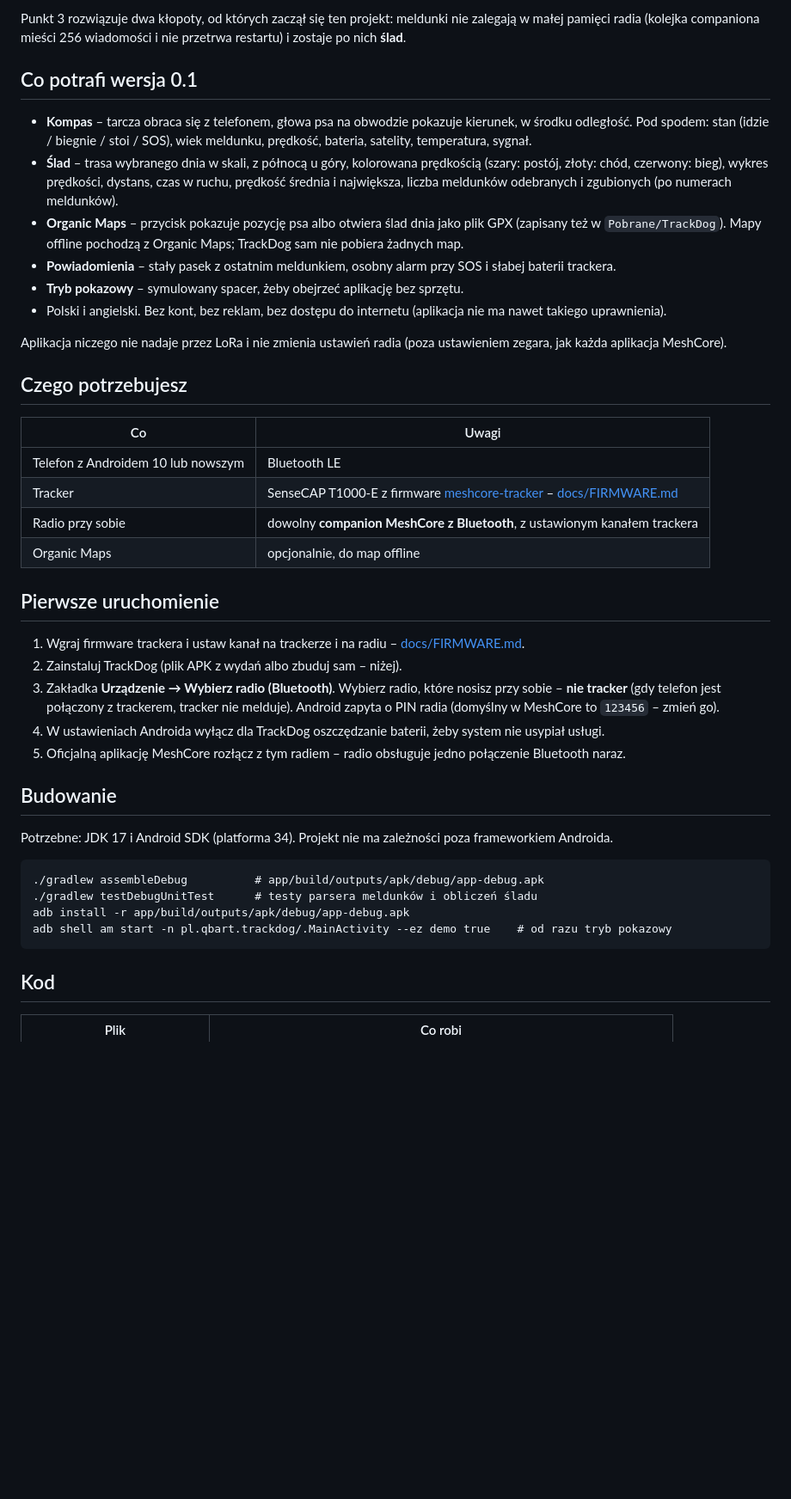
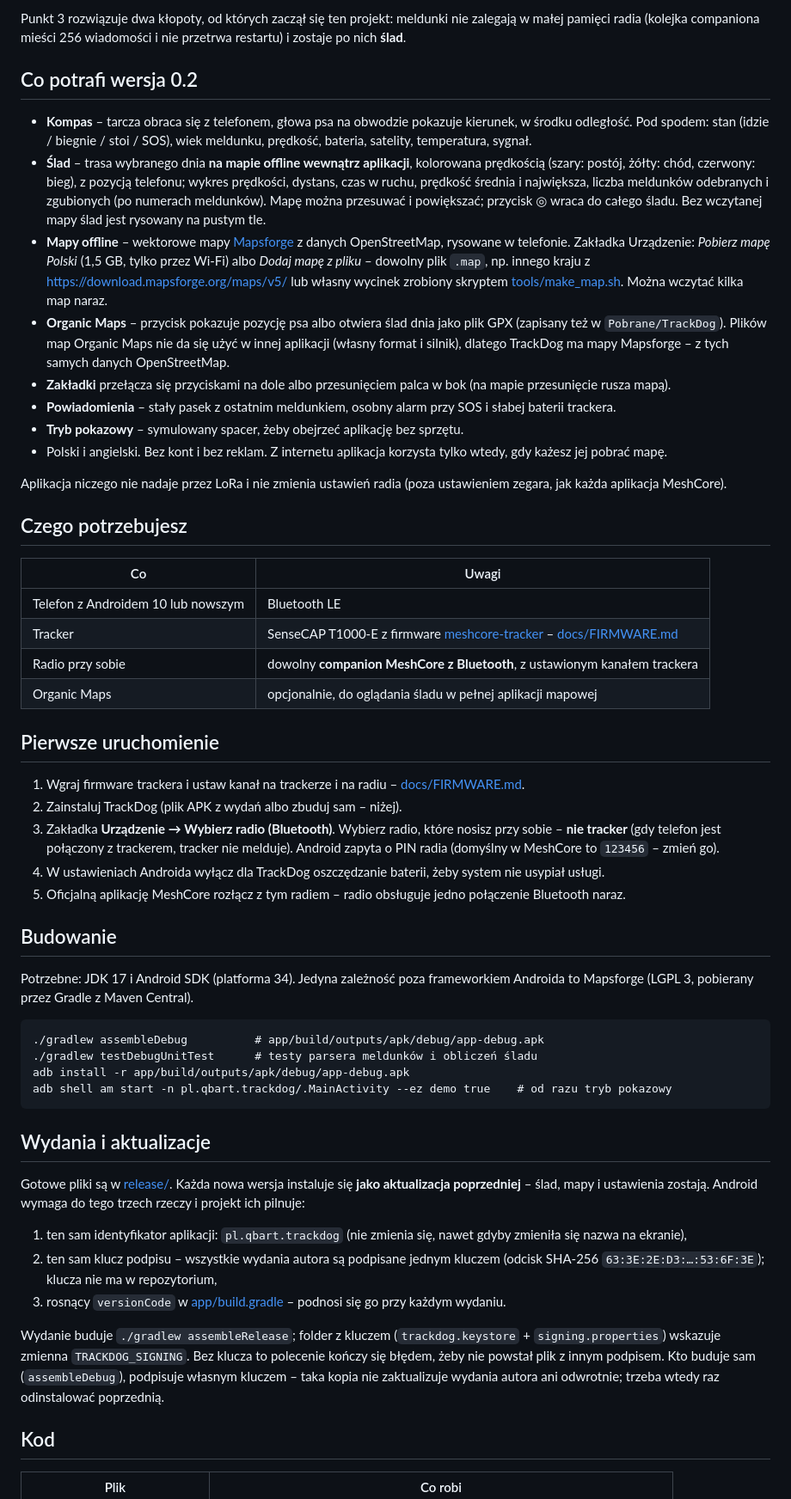
Before and after one commit to qbarteczek/trackdog, a Markdown page: README.md, the part around one of its changes. Shown at 86% size. GitHub-like rendering; blank space fills up the shorter version.

````diff
--- a/README.md
+++ b/README.md
@@ -27,18 +28,25 @@ tracker na psie (T1000-E) ──LoRa──► radio MeshCore w kieszeni (compani
 Punkt 3 rozwiązuje dwa kłopoty, od których zaczął się ten projekt: meldunki nie zalegają w małej pamięci radia
 (kolejka companiona mieści 256 wiadomości i nie przetrwa restartu) i zostaje po nich **ślad**.
 
-## Co potrafi wersja 0.1
+## Co potrafi wersja 0.2
 
 - **Kompas** – tarcza obraca się z telefonem, głowa psa na obwodzie pokazuje kierunek, w środku odległość.
   Pod spodem: stan (idzie / biegnie / stoi / SOS), wiek meldunku, prędkość, bateria, satelity, temperatura, sygnał.
-- **Ślad** – trasa wybranego dnia w skali, z północą u góry, kolorowana prędkością (szary: postój, złoty: chód,
-  czerwony: bieg), wykres prędkości, dystans, czas w ruchu, prędkość średnia i największa, liczba meldunków
-  odebranych i zgubionych (po numerach meldunków).
+- **Ślad** – trasa wybranego dnia **na mapie offline wewnątrz aplikacji**, kolorowana prędkością (szary: postój,
+  żółty: chód, czerwony: bieg), z pozycją telefonu; wykres prędkości, dystans, czas w ruchu, prędkość średnia
+  i największa, liczba meldunków odebranych i zgubionych (po numerach meldunków). Mapę można przesuwać
+  i powiększać; przycisk ◎ wraca do całego śladu. Bez wczytanej mapy ślad jest rysowany na pustym tle.
+- **Mapy offline** – wektorowe mapy [Mapsforge](https://github.com/mapsforge/mapsforge) z danych OpenStreetMap,
+  rysowane w telefonie. Zakładka Urządzenie: *Pobierz mapę Polski* (1,5 GB, tylko przez Wi-Fi) albo *Dodaj mapę
+  z pliku* – dowolny plik `.map`, np. innego kraju z <https://download.mapsforge.org/maps/v5/> lub własny
+  wycinek zrobiony skryptem [tools/make_map.sh](tools/make_map.sh). Można wczytać kilka map naraz.
 - **Organic Maps** – przycisk pokazuje pozycję psa albo otwiera ślad dnia jako plik GPX (zapisany też w
-  `Pobrane/TrackDog`). Mapy offline pochodzą z Organic Maps; TrackDog sam nie pobiera żadnych map.
+  `Pobrane/TrackDog`). Plików map Organic Maps nie da się użyć w innej aplikacji (własny format i silnik),
+  dlatego TrackDog ma mapy Mapsforge – z tych samych danych OpenStreetMap.
+- **Zakładki** przełącza się przyciskami na dole albo przesunięciem palca w bok (na mapie przesunięcie rusza mapą).
 - **Powiadomienia** – stały pasek z ostatnim meldunkiem, osobny alarm przy SOS i słabej baterii trackera.
 - **Tryb pokazowy** – symulowany spacer, żeby obejrzeć aplikację bez sprzętu.
-- Polski i angielski. Bez kont, bez reklam, bez dostępu do internetu (aplikacja nie ma nawet takiego uprawnienia).
+- Polski i angielski. Bez kont i bez reklam. Z internetu aplikacja korzysta tylko wtedy, gdy każesz jej pobrać mapę.
 
 Aplikacja niczego nie nadaje przez LoRa i nie zmienia ustawień radia (poza ustawieniem zegara, jak każda aplikacja
 MeshCore).
@@ -50,7 +58,7 @@ MeshCore).
 | Telefon z Androidem 10 lub nowszym | Bluetooth LE |
 | Tracker | SenseCAP T1000-E z firmware [meshcore-tracker](https://github.com/qbarteczek/meshcore-tracker) – [docs/FIRMWARE.md](docs/FIRMWARE.md) |
 | Radio przy sobie | dowolny **companion MeshCore z Bluetooth**, z ustawionym kanałem trackera |
-| Organic Maps | opcjonalnie, do map offline |
+| Organic Maps | opcjonalnie, do oglądania śladu w pełnej aplikacji mapowej |
 
 ## Pierwsze uruchomienie
 
@@ -64,7 +72,8 @@ MeshCore).
 
 ## Budowanie
 
-Potrzebne: JDK 17 i Android SDK (platforma 34). Projekt nie ma zależności poza frameworkiem Androida.
+Potrzebne: JDK 17 i Android SDK (platforma 34). Jedyna zależność poza frameworkiem Androida to Mapsforge
+(LGPL 3, pobierany przez Gradle z Maven Central).
 
 ```
 ./gradlew assembleDebug          # app/build/outputs/apk/debug/app-debug.apk
@@ -72,6 +81,21 @@ Potrzebne: JDK 17 i Android SDK (platforma 34). Projekt nie ma zależności poza
 adb install -r app/build/outputs/apk/debug/app-debug.apk
 adb shell am start -n pl.qbart.trackdog/.MainActivity --ez demo true    # od razu tryb pokazowy
 ```
+
+## Wydania i aktualizacje
+
+Gotowe pliki są w [release/](release/). Każda nowa wersja instaluje się **jako aktualizacja poprzedniej** – ślad,
+mapy i ustawienia zostają. Android wymaga do tego trzech rzeczy i projekt ich pilnuje:
+
+1. ten sam identyfikator aplikacji: `pl.qbart.trackdog` (nie zmienia się, nawet gdyby zmieniła się nazwa na ekranie),
+2. ten sam klucz podpisu – wszystkie wydania autora są podpisane jednym kluczem (odcisk SHA-256
+   `63:3E:2E:D3:…:53:6F:3E`); klucza nie ma w repozytorium,
+3. rosnący `versionCode` w [app/build.gradle](app/build.gradle) – podnosi się go przy każdym wydaniu.
+
+Wydanie buduje `./gradlew assembleRelease`; folder z kluczem (`trackdog.keystore` + `signing.properties`) wskazuje
+zmienna `TRACKDOG_SIGNING`. Bez klucza to polecenie kończy się błędem, żeby nie powstał plik z innym podpisem.
+Kto buduje sam (`assembleDebug`), podpisuje własnym kluczem – taka kopia nie zaktualizuje wydania autora ani
+odwrotnie; trzeba wtedy raz odinstalować poprzednią.
 
 ## Kod
 
````
Also changed, not shown: other parts of README.md (+7 -4 lines), docs/screenshots/kompas.png, docs/screenshots/slad.png, docs/screenshots/trackdog.png, docs/screenshots/urzadzenie.png, 13 other files.
